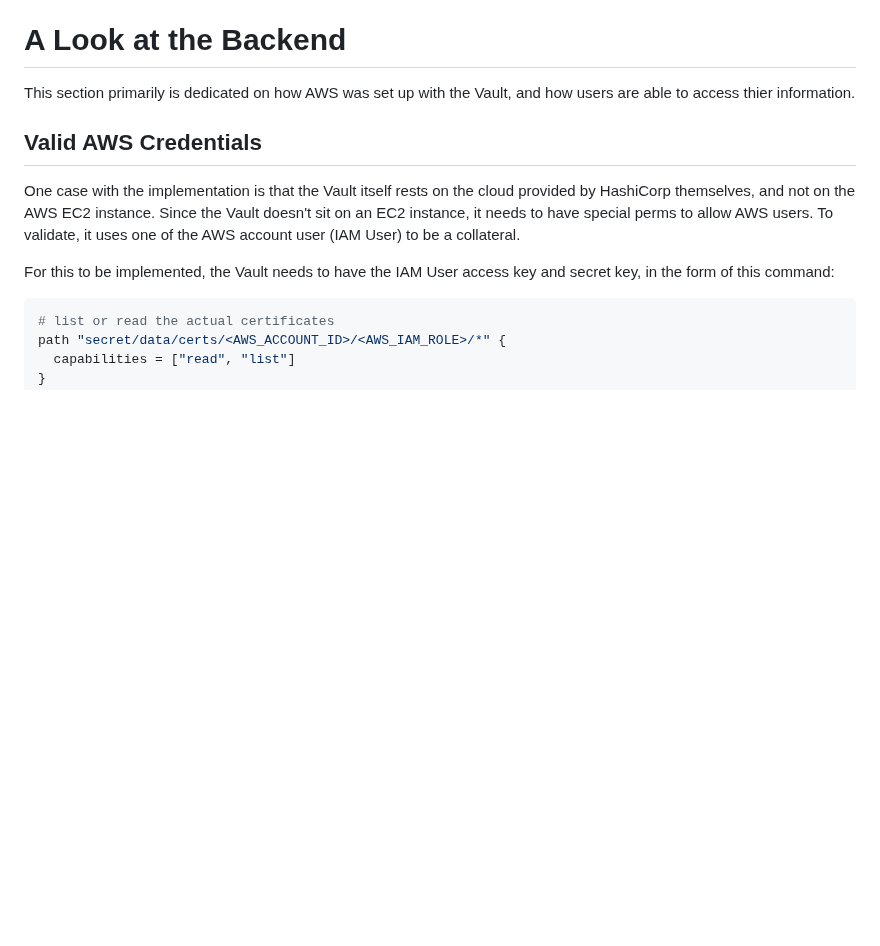
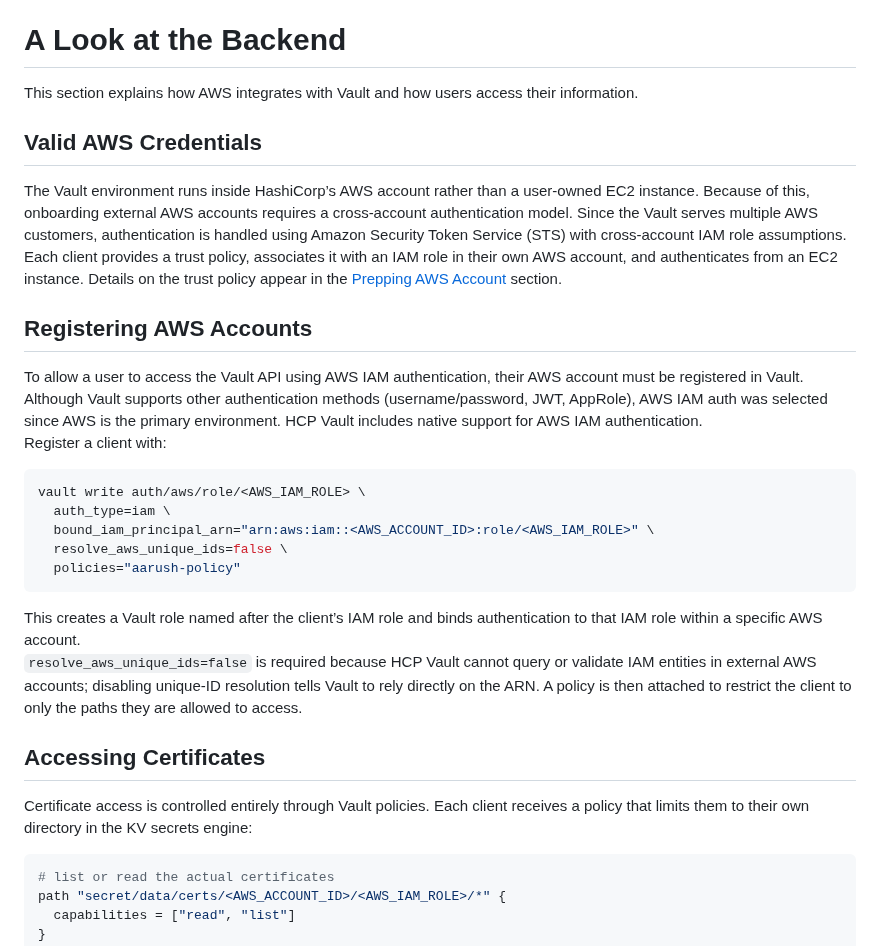
Before and after one commit to EC528-Fall-2025/AutoSec-Certs, a Markdown page: AWS_Integration_with_Vault.md, the part around one of its changes. Drawn GitHub-style; blank space fills up the shorter version.

````diff
--- a/AWS_Integration_with_Vault.md
+++ b/AWS_Integration_with_Vault.md
@@ -6,13 +6,32 @@
 
 # A Look at the Backend
 
-This section primarily is dedicated on how AWS was set up with the Vault, and how users are able to access thier information.
+This section explains how AWS integrates with Vault and how users access their information.
 
 ## Valid AWS Credentials
 
-One case with the implementation is that the Vault itself rests on the cloud provided by HashiCorp themselves, and not on the AWS EC2 instance. Since the Vault doesn't sit on an EC2 instance, it needs to have special perms to allow AWS users. To validate, it uses one of the AWS account user (IAM User) to be a collateral.
+The Vault environment runs inside HashiCorp’s AWS account rather than a user-owned EC2 instance. Because of this, onboarding external AWS accounts requires a cross-account authentication model. Since the Vault serves multiple AWS customers, authentication is handled using Amazon Security Token Service (STS) with cross-account IAM role assumptions. Each client provides a trust policy, associates it with an IAM role in their own AWS account, and authenticates from an EC2 instance. Details on the trust policy appear in the [Prepping AWS Account](#prepping-aws-account) section.
 
-For this to be implemented, the Vault needs to have the IAM User access key and secret key, in the form of this command:
+## Registering AWS Accounts
+
+To allow a user to access the Vault API using AWS IAM authentication, their AWS account must be registered in Vault. Although Vault supports other authentication methods (username/password, JWT, AppRole), AWS IAM auth was selected since AWS is the primary environment. HCP Vault includes native support for AWS IAM authentication.
+Register a client with:
+
+```sh
+vault write auth/aws/role/<AWS_IAM_ROLE> \
+  auth_type=iam \
+  bound_iam_principal_arn="arn:aws:iam::<AWS_ACCOUNT_ID>:role/<AWS_IAM_ROLE>" \
+  resolve_aws_unique_ids=false \
+  policies="aarush-policy"
+```
+
+This creates a Vault role named after the client’s IAM role and binds authentication to that IAM role within a specific AWS account.
+`resolve_aws_unique_ids=false` is required because HCP Vault cannot query or validate IAM entities in external AWS accounts; disabling unique-ID resolution tells Vault to rely directly on the ARN. A policy is then attached to restrict the client to only the paths they are allowed to access.
+
+## Accessing Certificates
+
+Certificate access is controlled entirely through Vault policies. Each client receives a policy that limits them to their own directory in the KV secrets engine:
+
 ```sh
 # list or read the actual certificates
 path "secret/data/certs/<AWS_ACCOUNT_ID>/<AWS_IAM_ROLE>/*" {
````
Also changed, not shown: other parts of AWS_Integration_with_Vault.md (+3 -77 lines).
